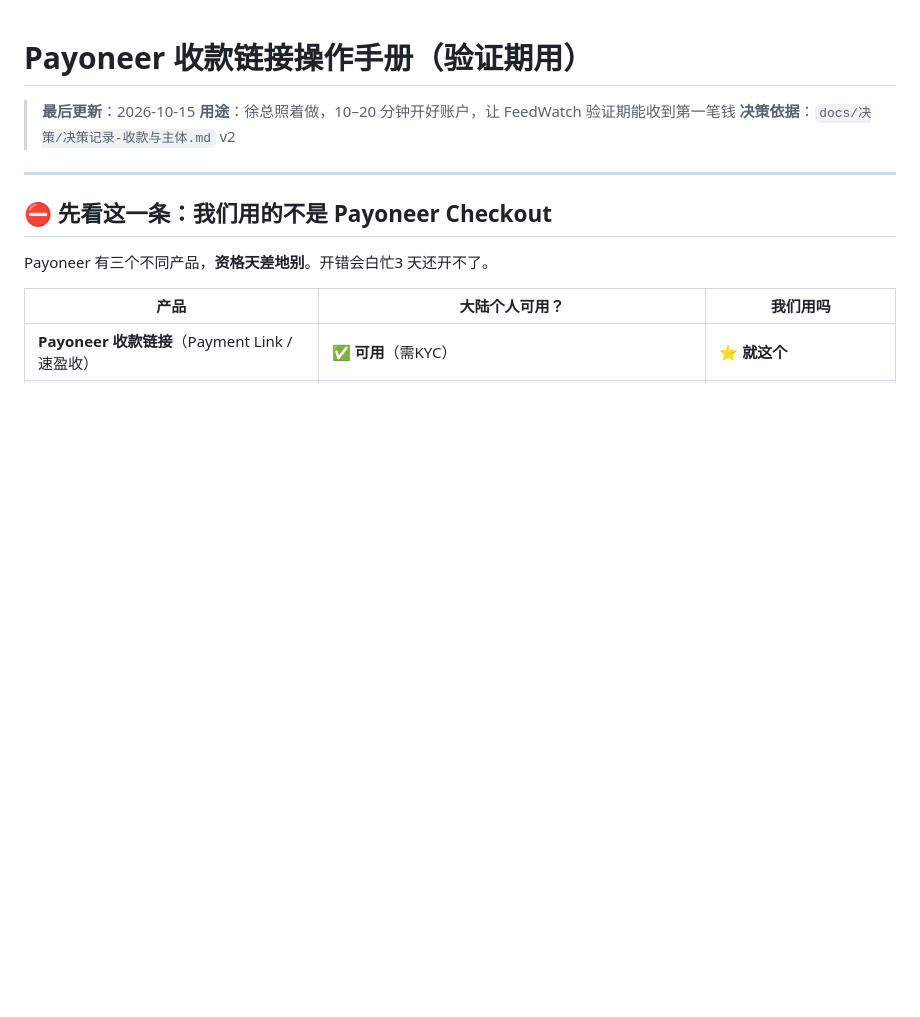
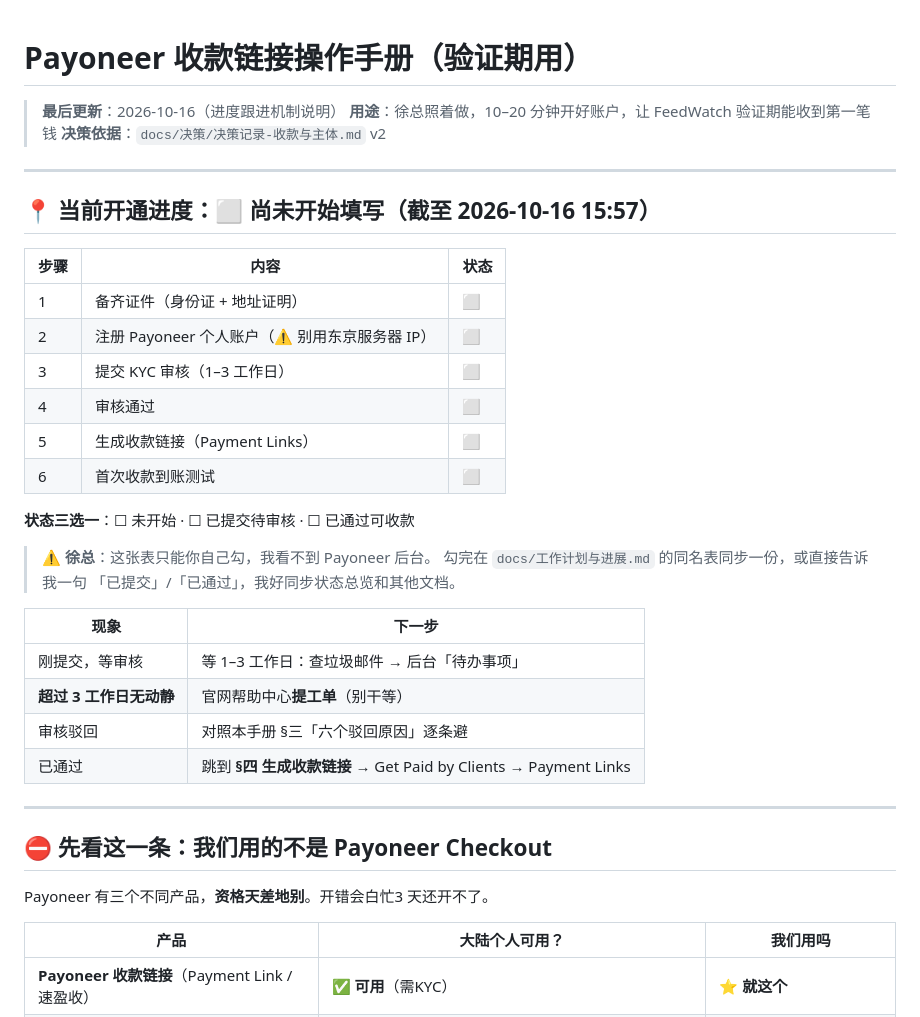
Before and after one commit to bruceonline2026/FeedWatch, a Markdown page: docs/运营手册/Payoneer收款链接操作手册.md, the part around the change. Drawn GitHub-style; blank space fills up the shorter version.

Commit message:
docs: 更新 Payoneer 开通进度
自动化检查（2026-10-16 15:57）：进度表 6 步全部未填，状态三选一未选，
无法判定真实进度，状态总览「收款」维持 🔴 未开通。

- 台账「收款」行补注本次检查结果与时间戳
- 修正状态行缺陷：原文中间一项「已提交待审核」无勾选框，
  无法表达该状态，已改为三选项均带 ☐
- 操作手册顶部补「当前开通进度」速览表 + 按现象分流的下一步
- 更新记录追加本次检查

下一步待徐总手动勾选进度表。

```diff
--- a/docs/运营手册/Payoneer收款链接操作手册.md
+++ b/docs/运营手册/Payoneer收款链接操作手册.md
@@ -1,8 +1,34 @@
 # Payoneer 收款链接操作手册（验证期用）
 
-> **最后更新**：2026-10-15
+> **最后更新**：2026-10-16（进度跟进机制说明）
 > **用途**：徐总照着做，10–20 分钟开好账户，让 FeedWatch 验证期能收到第一笔钱
 > **决策依据**：`docs/决策/决策记录-收款与主体.md` v2
+
+---
+
+## 📍 当前开通进度：⬜ 尚未开始填写（截至 2026-10-16 15:57）
+
+| 步骤 | 内容 | 状态 |
+|---|---|---|
+| 1 | 备齐证件（身份证 + 地址证明）| ⬜ |
+| 2 | 注册 Payoneer 个人账户（⚠️ 别用东京服务器 IP）| ⬜ |
+| 3 | 提交 KYC 审核（1–3 工作日）| ⬜ |
+| 4 | 审核通过 | ⬜ |
+| 5 | 生成收款链接（Payment Links）| ⬜ |
+| 6 | 首次收款到账测试 | ⬜ |
+
+**状态三选一**：☐ 未开始 · ☐ 已提交待审核 · ☐ 已通过可收款
+
+> ⚠️ **徐总**：这张表只能你自己勾，我看不到 Payoneer 后台。
+> 勾完在 `docs/工作计划与进展.md` 的同名表同步一份，或直接告诉我一句
+> 「已提交」/「已通过」，我好同步状态总览和其他文档。
+
+| 现象 | 下一步 |
+|---|---|
+| 刚提交，等审核 | 等 1–3 工作日：查垃圾邮件 → 后台「待办事项」|
+| **超过 3 工作日无动静** | 官网帮助中心**提工单**（别干等）|
+| 审核驳回 | 对照本手册 §三「六个驳回原因」逐条避 |
+| 已通过 | 跳到 **§四 生成收款链接** → Get Paid by Clients → Payment Links |
 
 ---
 
```
Also changed, not shown: docs/工作计划与进展.md (+7 -2 lines).
